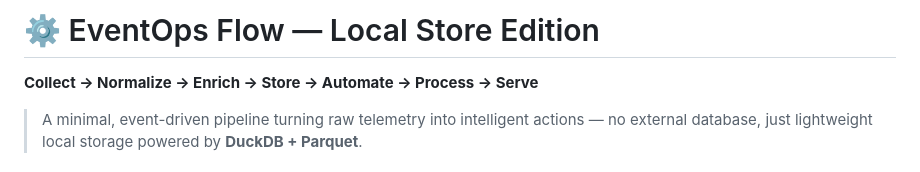
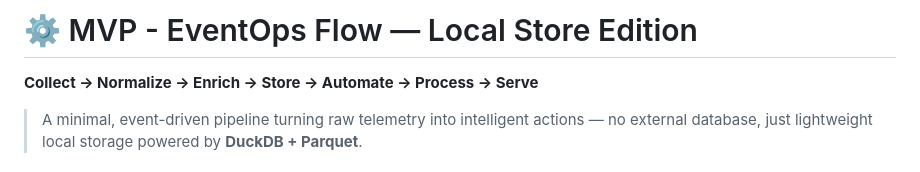
Before and after one commit to lILogit/Observio, a Markdown page: README.md, the part around the change. GitHub-like rendering.

```diff
--- a/README.md
+++ b/README.md
@@ -1,5 +1,5 @@
 
-# ⚙️ EventOps Flow — Local Store Edition
+# ⚙️ MVP - EventOps Flow — Local Store Edition
 
 **Collect → Normalize → Enrich → Store → Automate → Process → Serve**
 
```
